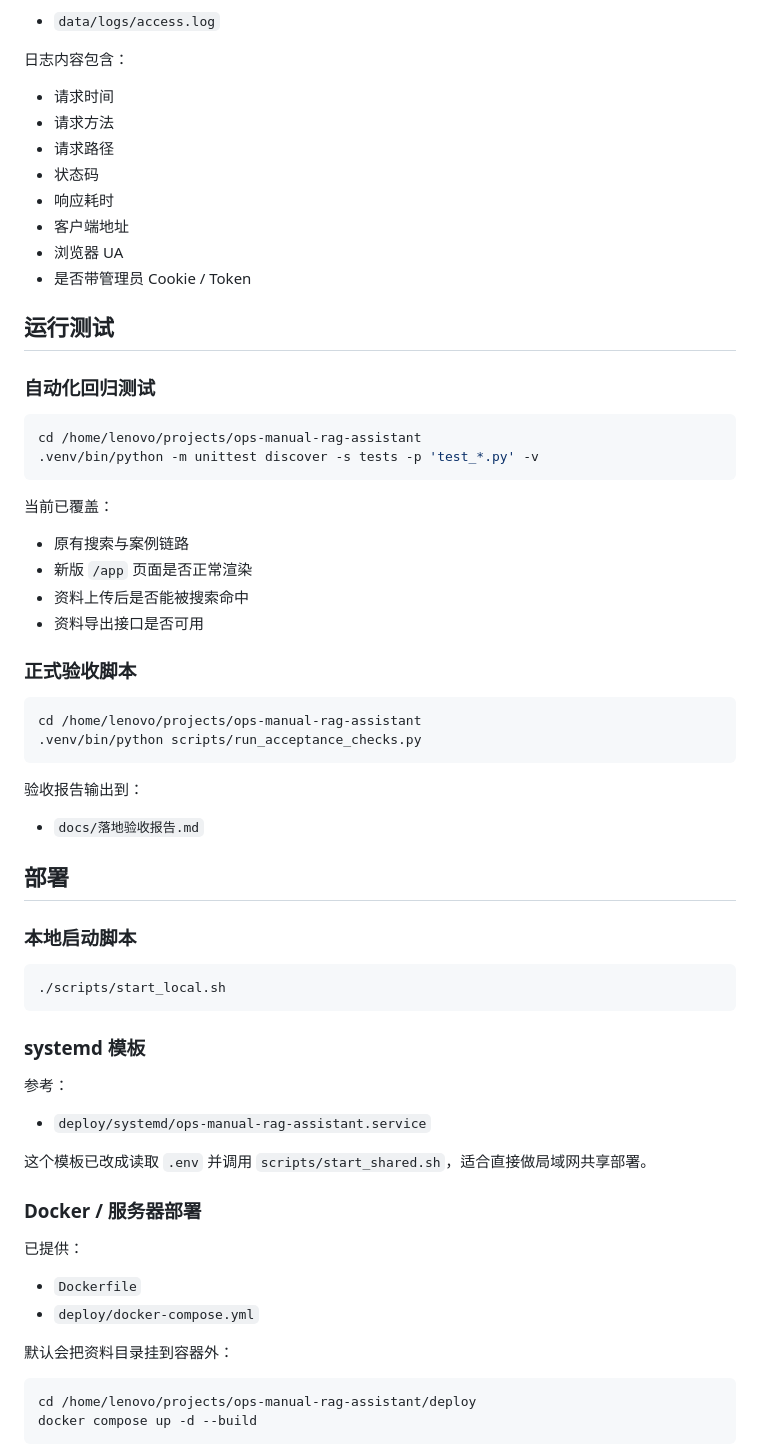
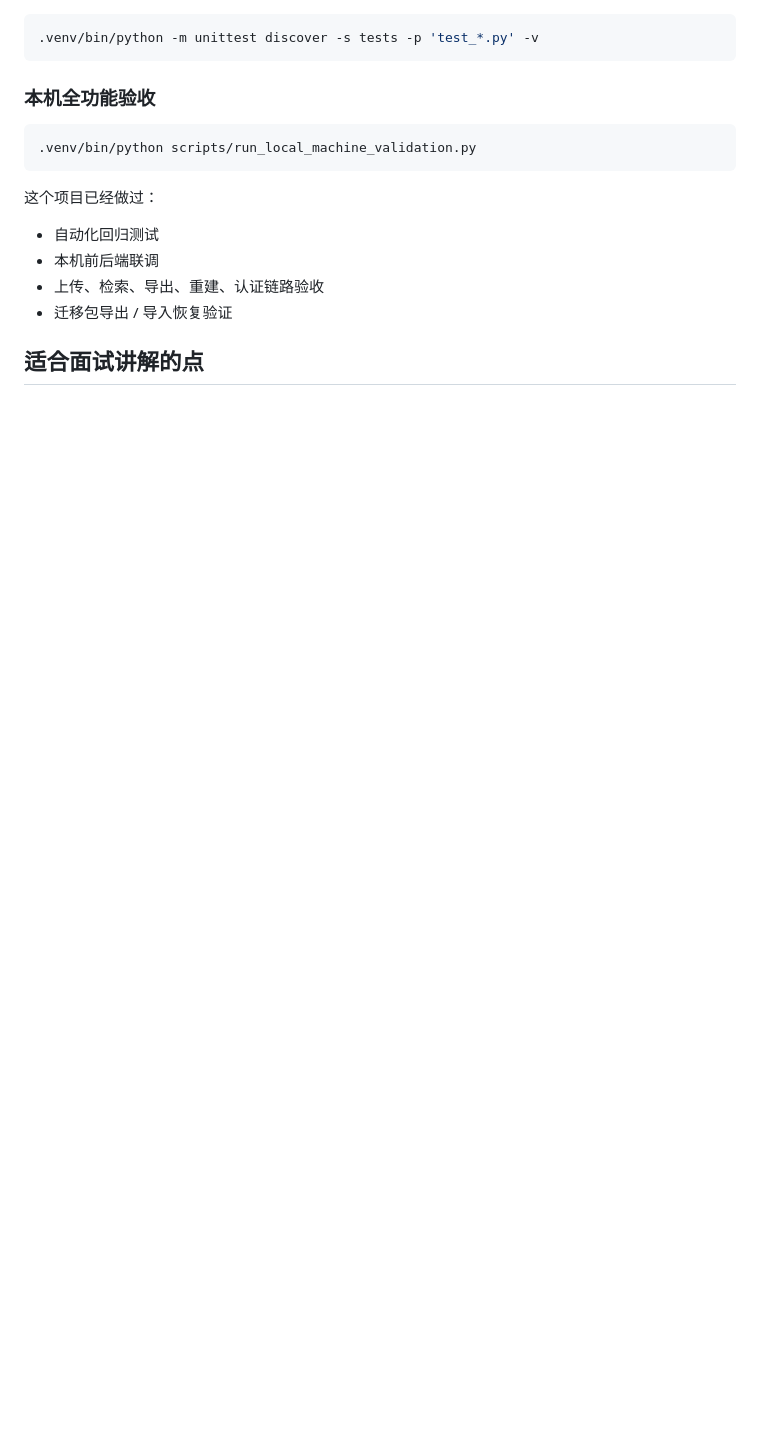
Before and after one commit to qwe18358070112-sketch/ops-manual-rag-assistant, a Markdown page: README.md, the part around one of its changes. GitHub-like rendering; blank space fills up the shorter version.

Commit message:
Polish README for recruiter-facing presentation

````diff
--- a/README.md
+++ b/README.md
@@ -228,70 +158,18 @@ OPS_ASSISTANT_ADMIN_TOKEN=
-- `data/logs/access.log`
-
-日志内容包含：
-
-- 请求时间
-- 请求方法
-- 请求路径
-- 状态码
-- 响应耗时
-- 客户端地址
-- 浏览器 UA
-- 是否带管理员 Cookie / Token
-
-## 运行测试
-
-### 自动化回归测试
-
-```bash
-cd /home/lenovo/projects/ops-manual-rag-assistant
 .venv/bin/python -m unittest discover -s tests -p 'test_*.py' -v
 ```
 
-当前已覆盖：
-
-- 原有搜索与案例链路
-- 新版 `/app` 页面是否正常渲染
-- 资料上传后是否能被搜索命中
-- 资料导出接口是否可用
-
-### 正式验收脚本
+### 本机全功能验收
 
 ```bash
-cd /home/lenovo/projects/ops-manual-rag-assistant
-.venv/bin/python scripts/run_acceptance_checks.py
+.venv/bin/python scripts/run_local_machine_validation.py
 ```
 
-验收报告输出到：
+这个项目已经做过：
 
-- `docs/落地验收报告.md`
+- 自动化回归测试
+- 本机前后端联调
+- 上传、检索、导出、重建、认证链路验收
+- 迁移包导出 / 导入恢复验证
 
-## 部署
+## 适合面试讲解的点
 
-### 本地启动脚本
-
-```bash
-./scripts/start_local.sh
-```
-
-### systemd 模板
-
-参考：
-
-- `deploy/systemd/ops-manual-rag-assistant.service`
-
-这个模板已改成读取 `.env` 并调用 `scripts/start_shared.sh`，适合直接做局域网共享部署。
-
-### Docker / 服务器部署
-
-已提供：
-
-- `Dockerfile`
-- `deploy/docker-compose.yml`
-
-默认会把资料目录挂到容器外：
-
-```bash
-cd /home/lenovo/projects/ops-manual-rag-assistant/deploy
-docker compose up -d --build
-```
-
````
Also changed, not shown: other parts of README.md (+128 -210 lines).
